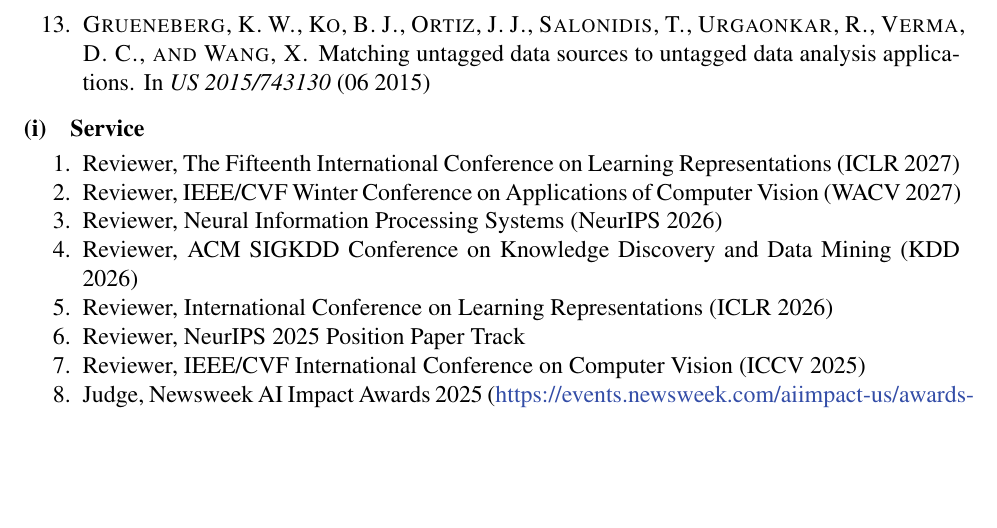
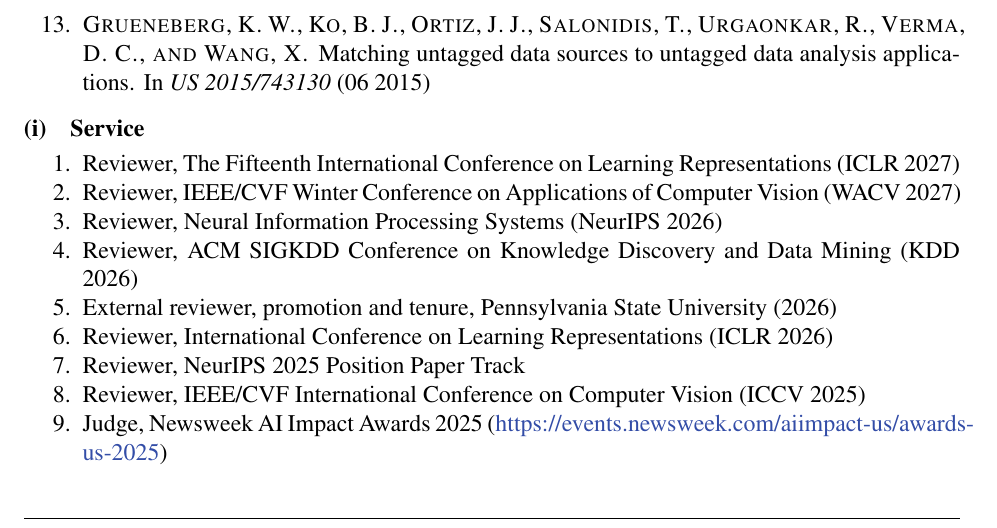
Before and after one commit to jortizcs/JorgeOrtizCV, a LaTeX document (main.tex): part of page 11 of 13, cut so that both start at the same text, the shorter picture padded with empty space. Compiled offline with pdfLaTeX.

Commit message:
Add Penn State external P&T review to Service, without naming the candidate.
Co-authored-by: Cursor <cursoragent@cursor.com>

```diff
--- a/main.tex
+++ b/main.tex
@@ -214,6 +214,7 @@
     \item Reviewer, IEEE/CVF Winter Conference on Applications of Computer Vision (WACV 2027)
     \item Reviewer, Neural Information Processing Systems (NeurIPS 2026)
     \item Reviewer, ACM SIGKDD Conference on Knowledge Discovery and Data Mining (KDD 2026)
+    \item External reviewer, promotion and tenure, Pennsylvania State University (2026)
     \item Reviewer, International Conference on Learning Representations (ICLR 2026)
     \item Reviewer, NeurIPS 2025 Position Paper Track
     \item Reviewer, IEEE/CVF International Conference on Computer Vision (ICCV 2025)
```
Also changed, not shown: main.pdf.
